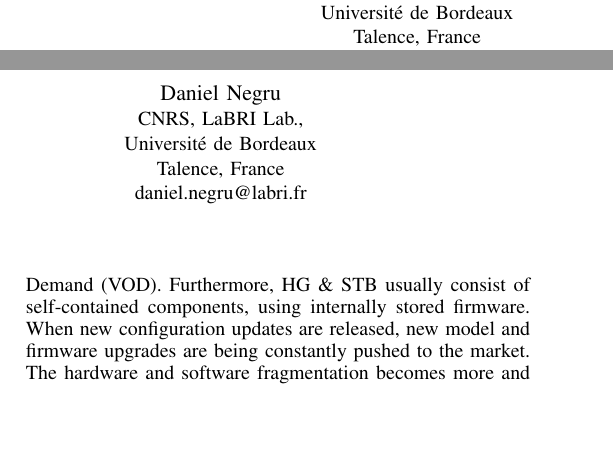
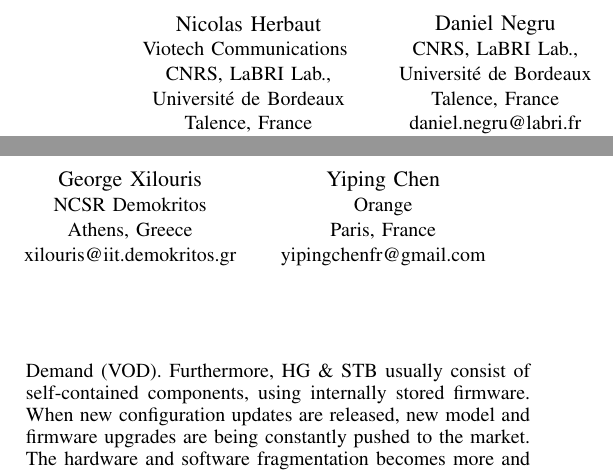
Before and after one commit to nherbaut/home-gateway-migration-paper, a LaTeX paper (home-box-migration.tex): two parts of the columns of page 1 of 9, joined at a grey line, cut so that both start at the same text, the shorter picture padded with empty space. Compiled offline with pdfLaTeX.

Commit message:
authors affiliations

```diff
--- a/home-box-migration.tex
+++ b/home-box-migration.tex
@@ -253,7 +253,19 @@ nicolas.herbaut@labri.fr}
 Université de Bordeaux\\
 Talence, France\\
 daniel.negru@labri.fr}
+\and
+\IEEEauthorblockN{George Xilouris}
+\IEEEauthorblockA{NCSR Demokritos\\
+Athens, Greece\\
+xilouris@iit.demokritos.gr}
+\and
+\IEEEauthorblockN{Yiping Chen}
+\IEEEauthorblockA{Orange\\
+Paris, France\\
+yipingchenfr@gmail.com}
 }
+
+
 
 \maketitle
 
```
